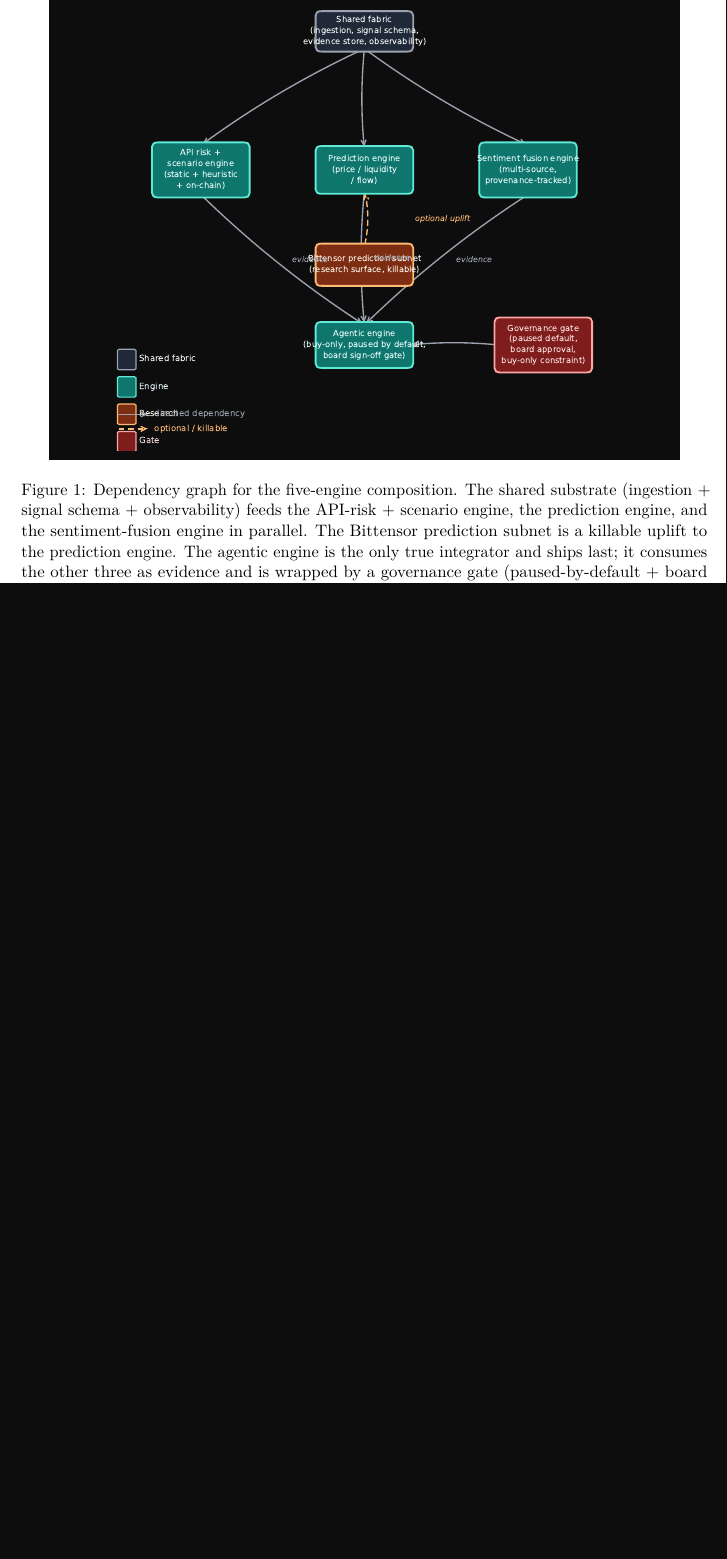
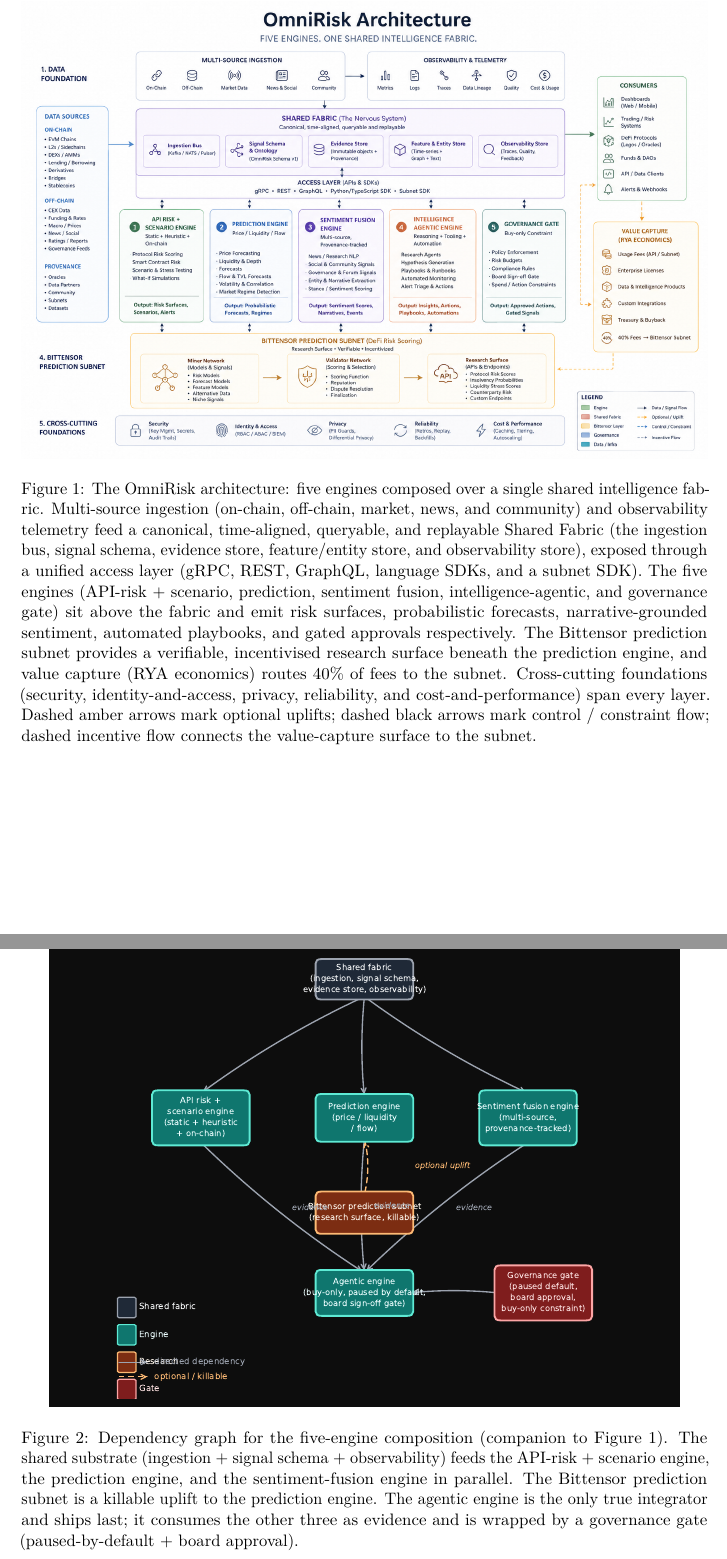
Before and after one commit to RayaChainLabs/omnirisk-research, a LaTeX paper (papers/2026/agentic-iov-risk-focused/manuscript.tex): part of page 3 of 9 before the commit and two parts of pages 9 and 10 of 10 after it, the two joined at a grey line, cut at the place of the change, the shorter picture padded with empty space. Compiled offline with pdfLaTeX.

Commit message:
OMN-152 figs: add OmniRisk Architecture diagram to both papers
CEO-supplied diagram (arch_clear.png, 1536×1024) showing the deployed
system view: 5 engines over a shared intelligence fabric, with
multi-source ingestion, observability telemetry, access layer, the
Bittensor prediction subnet, RYA value-capture, and cross-cutting
foundations (security / IAM / privacy / reliability / cost).

Inserted as Figure 1 at the top of the §arch / §five-engine section
in:
- papers/2026/agentic-iov-risk-focused/ (focused paper, now 13 pp)
- papers/2026/omnirisk-rayachain-bittensor/ (long paper)

Both papers cross-reference the architecture figure and the existing
five-engine dependency-graph figure as deployed-system view + abstract
block diagram respectively.

Co-Authored-By: Claude Opus 4.7 (1M context) <noreply@anthropic.com>

```diff
--- a/papers/2026/agentic-iov-risk-focused/manuscript.tex
+++ b/papers/2026/agentic-iov-risk-focused/manuscript.tex
@@ -170,14 +170,38 @@
 
 \begin{figure}[ht]
 \centering
+\includegraphics[width=\linewidth]{figures/omnirisk-architecture.png}
+\caption{The OmniRisk architecture: five engines composed over a single
+shared intelligence fabric. Multi-source ingestion (on-chain, off-chain,
+market, news, and community) and observability telemetry feed a canonical,
+time-aligned, queryable, and replayable Shared Fabric (the ingestion bus,
+signal schema, evidence store, feature/entity store, and observability
+store), exposed through a unified access layer (gRPC, REST, GraphQL,
+language SDKs, and a subnet SDK). The five engines (API-risk + scenario,
+prediction, sentiment fusion, intelligence-agentic, and governance gate)
+sit above the fabric and emit risk surfaces, probabilistic forecasts,
+narrative-grounded sentiment, automated playbooks, and gated approvals
+respectively. The Bittensor prediction subnet provides a verifiable,
+incentivised research surface beneath the prediction engine, and value
+capture (RYA economics) routes 40\% of fees to the subnet. Cross-cutting
+foundations (security, identity-and-access, privacy, reliability, and
+cost-and-performance) span every layer. Dashed amber arrows mark optional
+uplifts; dashed black arrows mark control / constraint flow; dashed
+incentive flow connects the value-capture surface to the subnet.}
+\label{fig:omnirisk-architecture}
+\end{figure}
+
+\begin{figure}[ht]
+\centering
 \includegraphics[width=0.92\linewidth]{../omnirisk-rayachain-bittensor/figures/five-engine-dependency-graph.pdf}
-\caption{Dependency graph for the five-engine composition. The shared
-substrate (ingestion + signal schema + observability) feeds the API-risk
-+ scenario engine, the prediction engine, and the sentiment-fusion engine
-in parallel. The Bittensor prediction subnet is a killable uplift to the
-prediction engine. The agentic engine is the only true integrator and
-ships last; it consumes the other three as evidence and is wrapped by a
-governance gate (paused-by-default + board approval).}
+\caption{Dependency graph for the five-engine composition (companion to
+Figure~\ref{fig:omnirisk-architecture}). The shared substrate (ingestion
++ signal schema + observability) feeds the API-risk + scenario engine,
+the prediction engine, and the sentiment-fusion engine in parallel. The
+Bittensor prediction subnet is a killable uplift to the prediction
+engine. The agentic engine is the only true integrator and ships last;
+it consumes the other three as evidence and is wrapped by a governance
+gate (paused-by-default + board approval).}
 \label{fig:five-engine-dependency}
 \end{figure}
 
```
Also changed, not shown: papers/2026/omnirisk-rayachain-bittensor/manuscript.tex (+27 -4 lines), papers/2026/agentic-iov-risk-focused/figures/omnirisk-architecture.png (added), papers/2026/omnirisk-rayachain-bittensor/figures/omnirisk-architecture.png (added).
